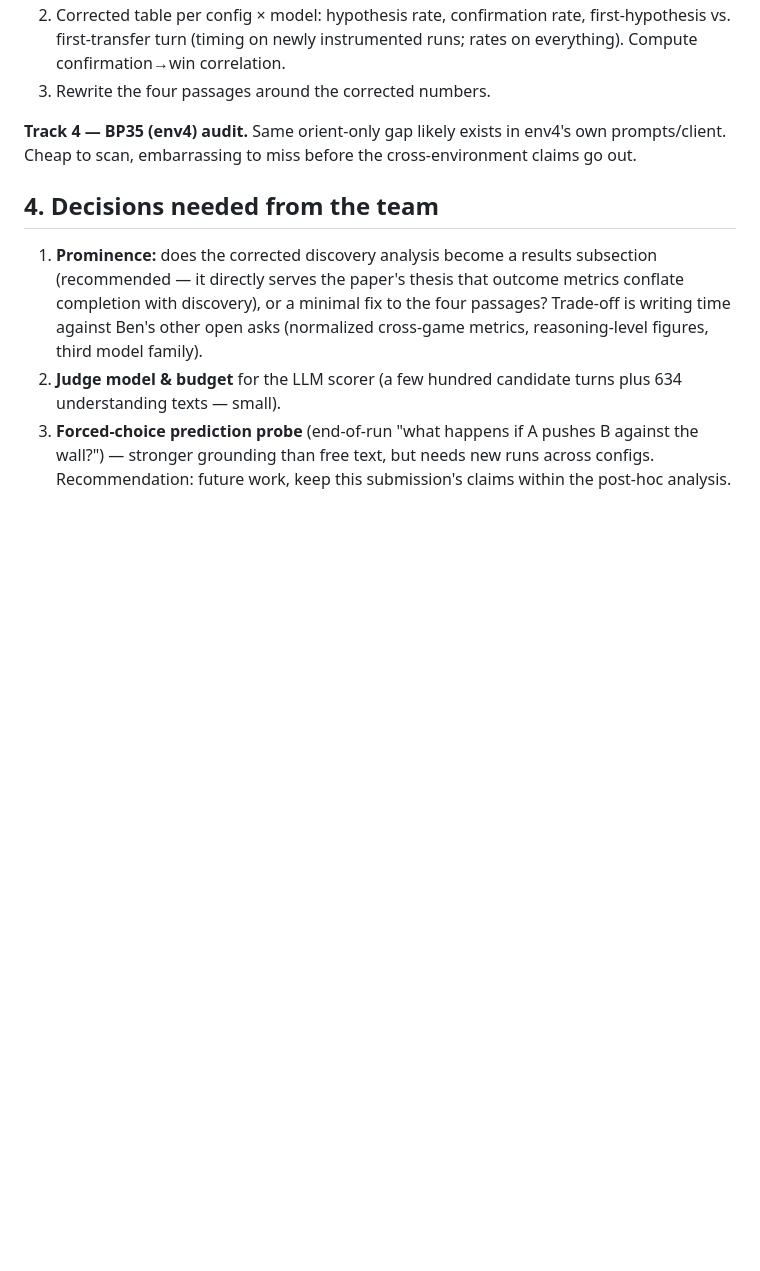
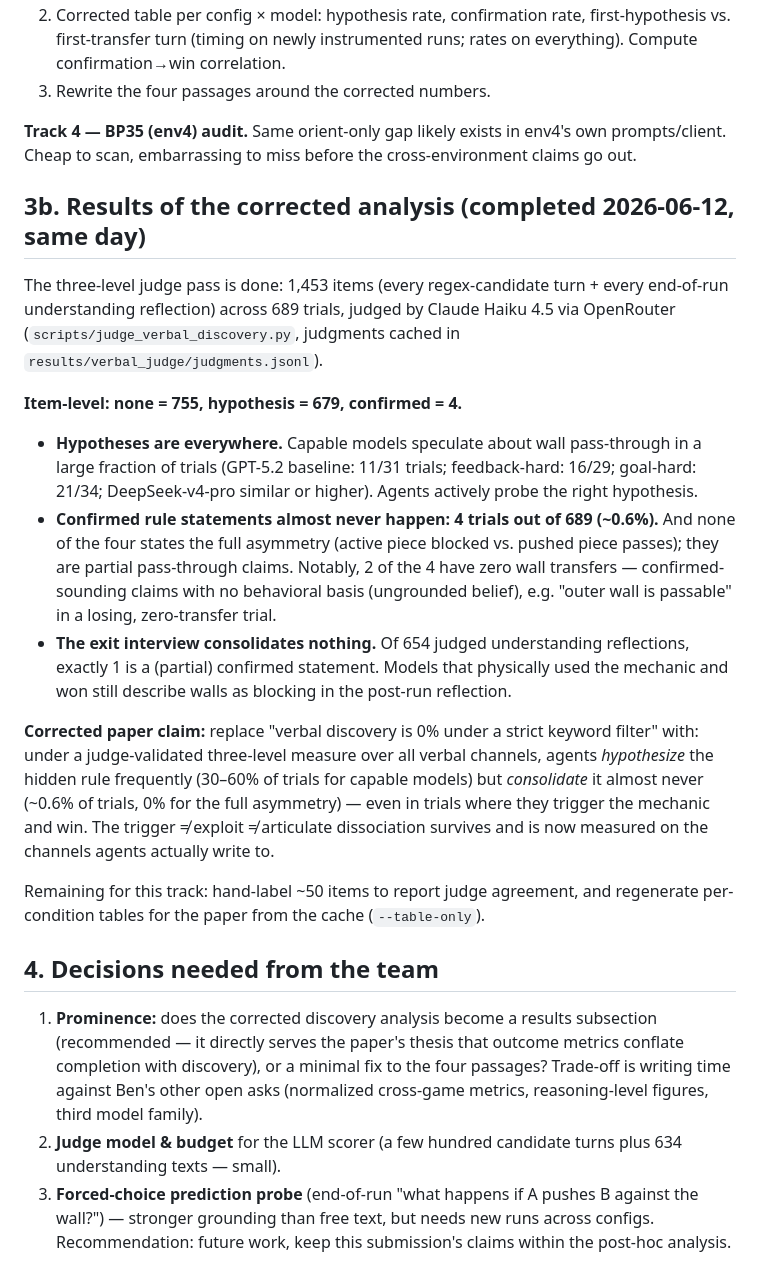
Before and after one commit to KaaustaaubShankar/BreakingAgentsIntoPOMDP, a Markdown page: docs/fable_grounding_audit_2026-06-12.md, the part around the change. Rendered like a GitHub page; blank space fills up the shorter version.

Commit message:
docs: corrected verbal-discovery results — hypothesis-rich (30-60%), confirmation-poor (~0.6%); judge pass complete

```diff
--- a/docs/fable_grounding_audit_2026-06-12.md
+++ b/docs/fable_grounding_audit_2026-06-12.md
@@ -119,6 +119,41 @@ no reruns).**
 own prompts/client. Cheap to scan, embarrassing to miss before the
 cross-environment claims go out.
 
+## 3b. Results of the corrected analysis (completed 2026-06-12, same day)
+
+The three-level judge pass is done: 1,453 items (every regex-candidate turn +
+every end-of-run understanding reflection) across 689 trials, judged by
+Claude Haiku 4.5 via OpenRouter (`scripts/judge_verbal_discovery.py`,
+judgments cached in `results/verbal_judge/judgments.jsonl`).
+
+**Item-level: none = 755, hypothesis = 679, confirmed = 4.**
+
+- **Hypotheses are everywhere.** Capable models speculate about wall
+  pass-through in a large fraction of trials (GPT-5.2 baseline: 11/31
+  trials; feedback-hard: 16/29; goal-hard: 21/34; DeepSeek-v4-pro similar or
+  higher). Agents actively probe the right hypothesis.
+- **Confirmed rule statements almost never happen: 4 trials out of 689
+  (~0.6%).** And none of the four states the full asymmetry (active piece
+  blocked vs. pushed piece passes); they are partial pass-through claims.
+  Notably, 2 of the 4 have zero wall transfers — confirmed-sounding claims
+  with no behavioral basis (ungrounded belief), e.g. "outer wall is passable"
+  in a losing, zero-transfer trial.
+- **The exit interview consolidates nothing.** Of 654 judged understanding
+  reflections, exactly 1 is a (partial) confirmed statement. Models that
+  physically used the mechanic and won still describe walls as blocking in
+  the post-run reflection.
+
+**Corrected paper claim:** replace "verbal discovery is 0% under a strict
+keyword filter" with: under a judge-validated three-level measure over all
+verbal channels, agents *hypothesize* the hidden rule frequently
+(30–60% of trials for capable models) but *consolidate* it almost never
+(~0.6% of trials, 0% for the full asymmetry) — even in trials where they
+trigger the mechanic and win. The trigger ≠ exploit ≠ articulate dissociation
+survives and is now measured on the channels agents actually write to.
+
+Remaining for this track: hand-label ~50 items to report judge agreement, and
+regenerate per-condition tables for the paper from the cache (`--table-only`).
+
 ## 4. Decisions needed from the team
 
 1. **Prominence:** does the corrected discovery analysis become a results
```
